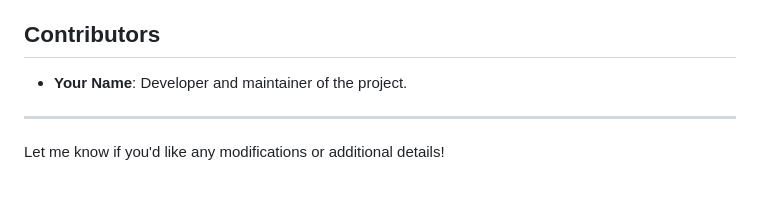
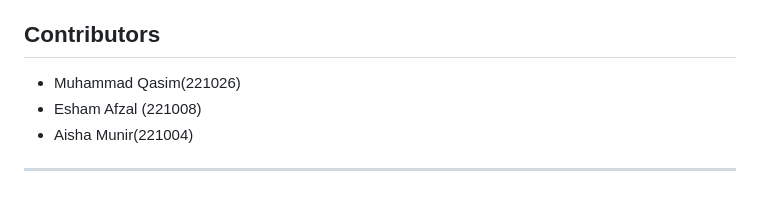
Before and after one commit to Qasim5171/devoops-Assignment, a Markdown page: README.md, the part around the change. Drawn GitHub-style.

```diff
--- a/README.md
+++ b/README.md
@@ -149,8 +149,8 @@ Example Response:
 
 ## **Contributors**
 
-- **Your Name**: Developer and maintainer of the project.
+-  Muhammad Qasim(221026)
+- Esham Afzal (221008)
+- Aisha Munir(221004)
 
 ---
-
-Let me know if you'd like any modifications or additional details!
```
